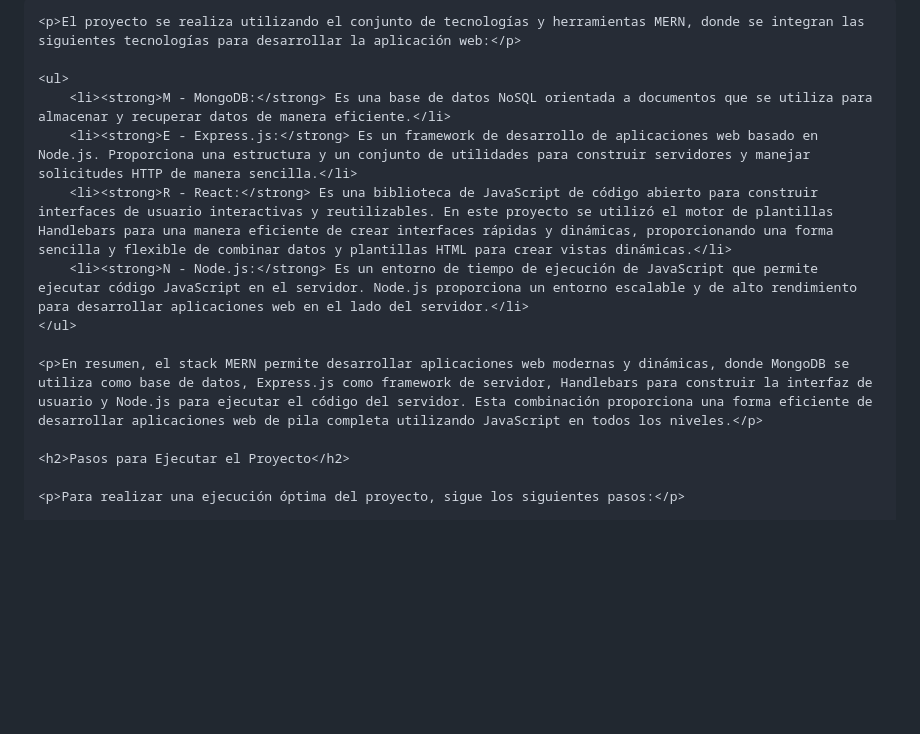
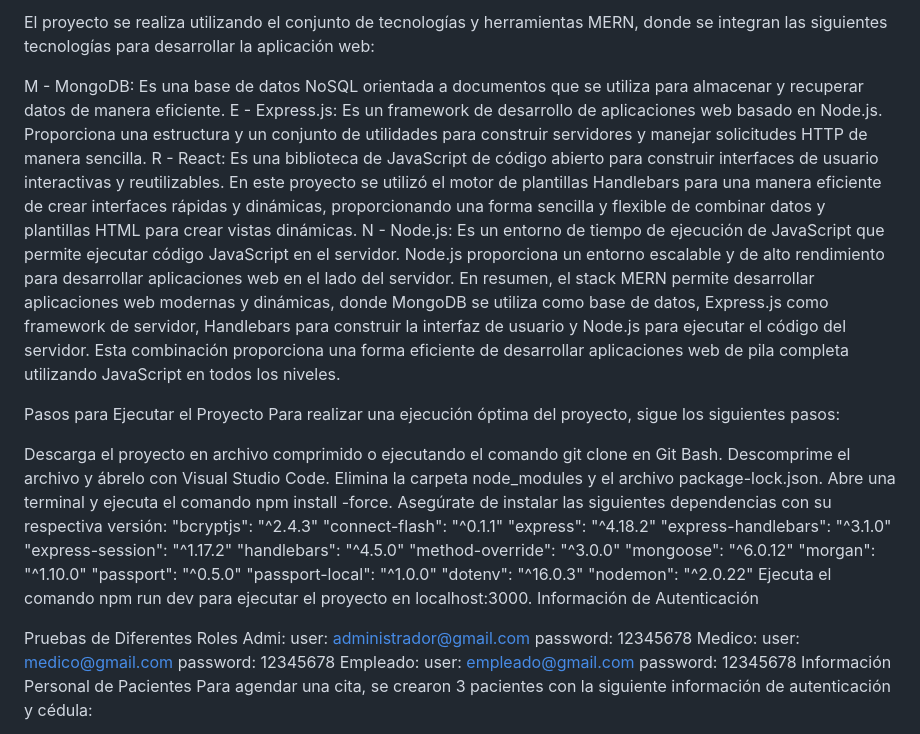
Before and after one commit to alejandro-quintero-r/Prueba-Orina-5HIAA-app, a Markdown page: README.md, the part around the change printed below. Rendered like a GitHub page; blank space fills up the shorter version.

```diff
--- a/README.md
+++ b/README.md
@@ -9,16 +3,45 @@
 
-    <p>El proyecto se realiza utilizando el conjunto de tecnologías y herramientas MERN, donde se integran las siguientes tecnologías para desarrollar la aplicación web:</p>
+El proyecto se realiza utilizando el conjunto de tecnologías y herramientas MERN, donde se integran las siguientes tecnologías para desarrollar la aplicación web:
 
-    <ul>
-        <li><strong>M - MongoDB:</strong> Es una base de datos NoSQL orientada a documentos que se utiliza para almacenar y recuperar datos de manera eficiente.</li>
-        <li><strong>E - Express.js:</strong> Es un framework de desarrollo de aplicaciones web basado en Node.js. Proporciona una estructura y un conjunto de utilidades para construir servidores y manejar solicitudes HTTP de manera sencilla.</li>
-        <li><strong>R - React:</strong> Es una biblioteca de JavaScript de código abierto para construir interfaces de usuario interactivas y reutilizables. En este proyecto se utilizó el motor de plantillas Handlebars para una manera eficiente de crear interfaces rápidas y dinámicas, proporcionando una forma sencilla y flexible de combinar datos y plantillas HTML para crear vistas dinámicas.</li>
-        <li><strong>N - Node.js:</strong> Es un entorno de tiempo de ejecución de JavaScript que permite ejecutar código JavaScript en el servidor. Node.js proporciona un entorno escalable y de alto rendimiento para desarrollar aplicaciones web en el lado del servidor.</li>
-    </ul>
+M - MongoDB: Es una base de datos NoSQL orientada a documentos que se utiliza para almacenar y recuperar datos de manera eficiente.
+E - Express.js: Es un framework de desarrollo de aplicaciones web basado en Node.js. Proporciona una estructura y un conjunto de utilidades para construir servidores y manejar solicitudes HTTP de manera sencilla.
+R - React: Es una biblioteca de JavaScript de código abierto para construir interfaces de usuario interactivas y reutilizables. En este proyecto se utilizó el motor de plantillas Handlebars para una manera eficiente de crear interfaces rápidas y dinámicas, proporcionando una forma sencilla y flexible de combinar datos y plantillas HTML para crear vistas dinámicas.
+N - Node.js: Es un entorno de tiempo de ejecución de JavaScript que permite ejecutar código JavaScript en el servidor. Node.js proporciona un entorno escalable y de alto rendimiento para desarrollar aplicaciones web en el lado del servidor.
+En resumen, el stack MERN permite desarrollar aplicaciones web modernas y dinámicas, donde MongoDB se utiliza como base de datos, Express.js como framework de servidor, Handlebars para construir la interfaz de usuario y Node.js para ejecutar el código del servidor. Esta combinación proporciona una forma eficiente de desarrollar aplicaciones web de pila completa utilizando JavaScript en todos los niveles.
 
-    <p>En resumen, el stack MERN permite desarrollar aplicaciones web modernas y dinámicas, donde MongoDB se utiliza como base de datos, Express.js como framework de servidor, Handlebars para construir la interfaz de usuario y Node.js para ejecutar el código del servidor. Esta combinación proporciona una forma eficiente de desarrollar aplicaciones web de pila completa utilizando JavaScript en todos los niveles.</p>
+Pasos para Ejecutar el Proyecto
+Para realizar una ejecución óptima del proyecto, sigue los siguientes pasos:
 
-    <h2>Pasos para Ejecutar el Proyecto</h2>
+Descarga el proyecto en archivo comprimido o ejecutando el comando git clone en Git Bash.
+Descomprime el archivo y ábrelo con Visual Studio Code.
+Elimina la carpeta node_modules y el archivo package-lock.json.
+Abre una terminal y ejecuta el comando npm install -force. Asegúrate de instalar las siguientes dependencias con su respectiva versión:
+"bcryptjs": "^2.4.3"
+"connect-flash": "^0.1.1"
+"express": "^4.18.2"
+"express-handlebars": "^3.1.0"
+"express-session": "^1.17.2"
+"handlebars": "^4.5.0"
+"method-override": "^3.0.0"
+"mongoose": "^6.0.12"
+"morgan": "^1.10.0"
+"passport": "^0.5.0"
+"passport-local": "^1.0.0"
+"dotenv": "^16.0.3"
+"nodemon": "^2.0.22"
+Ejecuta el comando npm run dev para ejecutar el proyecto en localhost:3000.
+Información de Autenticación
 
-    <p>Para realizar una ejecución óptima del proyecto, sigue los siguientes pasos:</p>
+Pruebas de Diferentes Roles
+Admi:
+user: administrador@gmail.com
+password: 12345678
+Medico:
+user: medico@gmail.com
+password: 12345678
+Empleado:
+user: empleado@gmail.com
+password: 12345678
+Información Personal de Pacientes
+Para agendar una cita, se crearon 3 pacientes con la siguiente información de autenticación y cédula:
 
```
Also changed, not shown: other parts of README.md (+14 -85 lines).
